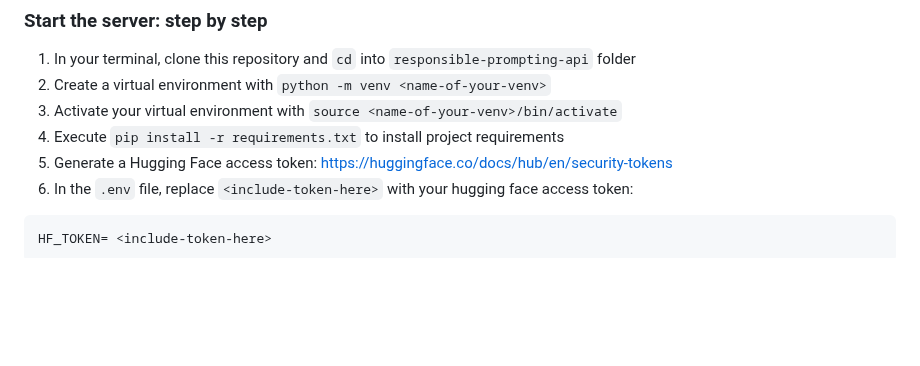
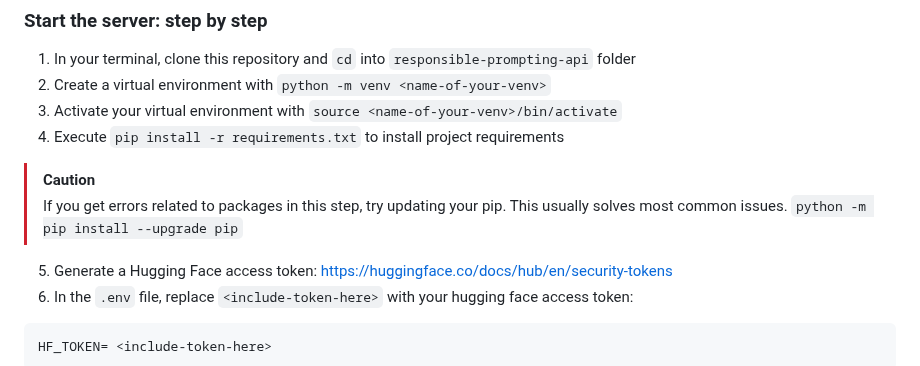
Before and after one commit to Mystic-Slice/responsible-prompting-api, a Markdown page: README.md, the part around the change. GitHub-like rendering; blank space fills up the shorter version.

````diff
--- a/README.md
+++ b/README.md
@@ -26,6 +26,12 @@ This assumes that you have:
 2. Create a virtual environment with `python -m venv <name-of-your-venv>`
 3. Activate your virtual environment with `source <name-of-your-venv>/bin/activate`
 4. Execute `pip install -r requirements.txt` to install project requirements
+
+> [!CAUTION]
+> If you get errors related to packages in this step, try updating your pip.
+> This usually solves most common issues.
+> `python -m pip install --upgrade pip`
+
 5. Generate a Hugging Face access token: https://huggingface.co/docs/hub/en/security-tokens
 6. In the `.env` file, replace `<include-token-here>` with your hugging face access token:
 ```
````
